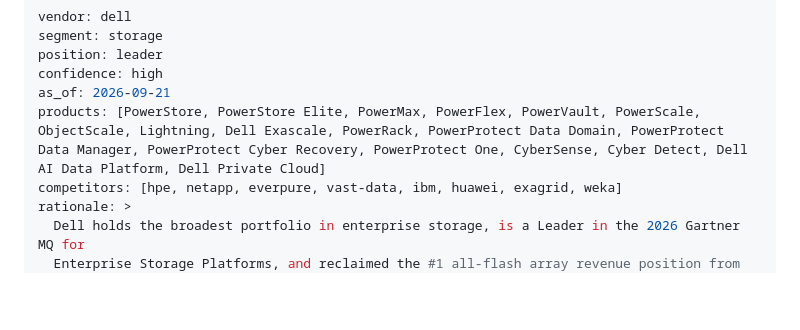
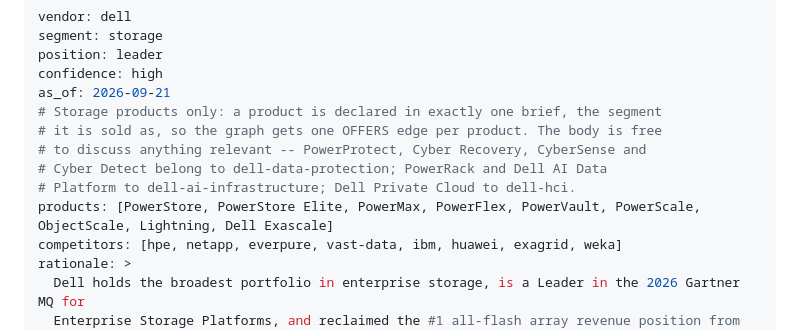
Before and after one commit to sebdallais-git/PharmaCyberLLM, a Markdown page: knowledge/vendors/dell-storage.md, the part around the change. Drawn GitHub-style; blank space fills up the shorter version.

Commit message:
docs: make incumbency the primary axis, and frontmatter strict
Two corrections from reviewing the dell-storage exemplar.

Incumbency, not competitive position. In enterprise infrastructure
sales, who already holds the account outweighs function and price, so
the same competitive fact means opposite things depending on it: Dell
storage sitting mid-quadrant with shrinking hybrid lines is survivable
where Dell is incumbent and disqualifying where a rival is. The query
path now resolves USES first and answers in one of three modes --
defend/expand, displace, greenfield. accounts.local.yaml's incumbents
map becomes a first-class input rather than context colour.

Vendors are not ranked within a segment. The exemplar's own evidence
undermines the label ("six of eight evaluated vendors are Leaders, so
the label alone carries little signal"), and a ranking scheme was
deliberately deferred as too complex. The tool must therefore return
rationale alongside position: the rationale carries the honesty, and
"Dell leads in storage" without it is the false confidence this design
exists to remove.

Frontmatter is strict, prose is free. A product is declared in exactly
one brief -- the segment it is sold as -- so the graph gets one OFFERS
edge per product. dell-storage drops from 18 products to 9; PowerProtect
and friends move to dell-data-protection, PowerRack and the AI Data
Platform to dell-ai-infrastructure, Dell Private Cloud to dell-hci. The
body is untouched and still argues cyber-resilience at length, because
that is what a pharma account asks about.

Co-Authored-By: Claude Opus 5 (1M context) <noreply@anthropic.com>

```diff
--- a/knowledge/vendors/dell-storage.md
+++ b/knowledge/vendors/dell-storage.md
@@ -4,7 +4,12 @@ segment: storage
 position: leader
 confidence: high
 as_of: 2026-09-21
-products: [PowerStore, PowerStore Elite, PowerMax, PowerFlex, PowerVault, PowerScale, ObjectScale, Lightning, Dell Exascale, PowerRack, PowerProtect Data Domain, PowerProtect Data Manager, PowerProtect Cyber Recovery, PowerProtect One, CyberSense, Cyber Detect, Dell AI Data Platform, Dell Private Cloud]
+# Storage products only: a product is declared in exactly one brief, the segment
+# it is sold as, so the graph gets one OFFERS edge per product. The body is free
+# to discuss anything relevant -- PowerProtect, Cyber Recovery, CyberSense and
+# Cyber Detect belong to dell-data-protection; PowerRack and Dell AI Data
+# Platform to dell-ai-infrastructure; Dell Private Cloud to dell-hci.
+products: [PowerStore, PowerStore Elite, PowerMax, PowerFlex, PowerVault, PowerScale, ObjectScale, Lightning, Dell Exascale]
 competitors: [hpe, netapp, everpure, vast-data, ibm, huawei, exagrid, weka]
 rationale: >
   Dell holds the broadest portfolio in enterprise storage, is a Leader in the 2026 Gartner MQ for
```
Also changed, not shown: 1 other file.
